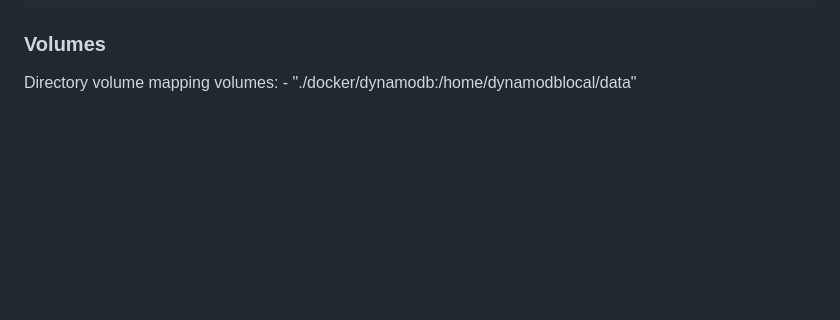
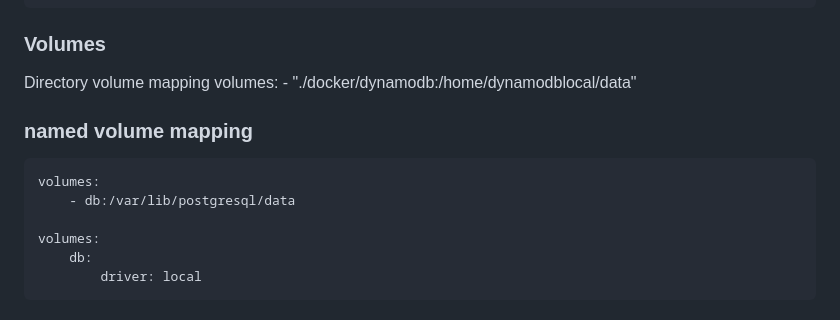
Before and after one commit to lateef-taiwo/Crudddur-app, a Markdown page: journal/week1.md, the part around the change. GitHub-like rendering; blank space fills up the shorter version.

Commit message:
modified /journal/week1.md

```diff
--- a/journal/week1.md
+++ b/journal/week1.md
@@ -248,3 +248,11 @@ Lets integrate the following into our existing docker compose file:
 Directory volume mapping
     volumes:
     - "./docker/dynamodb:/home/dynamodblocal/data"
+
+### named volume mapping
+    volumes:
+        - db:/var/lib/postgresql/data
+
+    volumes:
+        db:
+            driver: local
```
